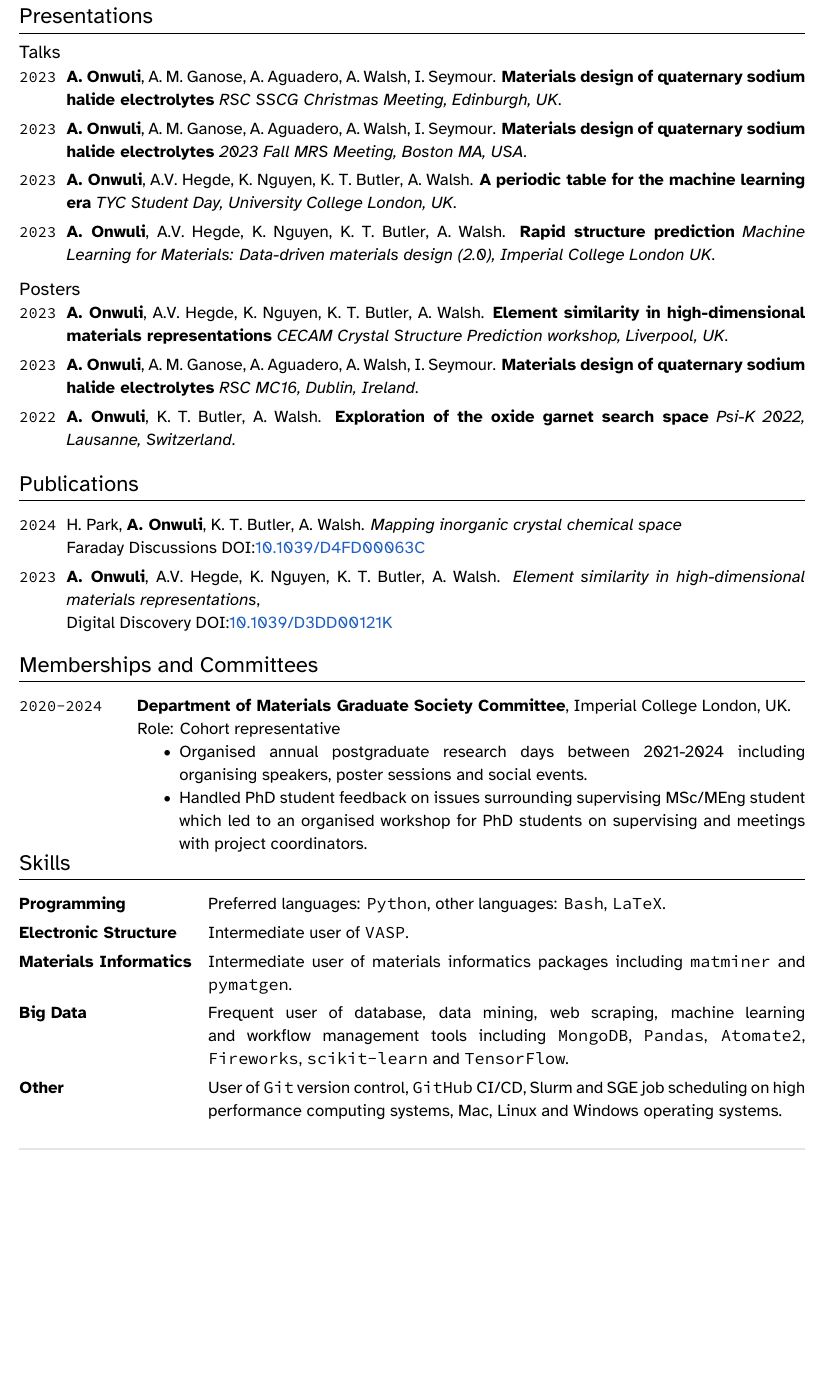
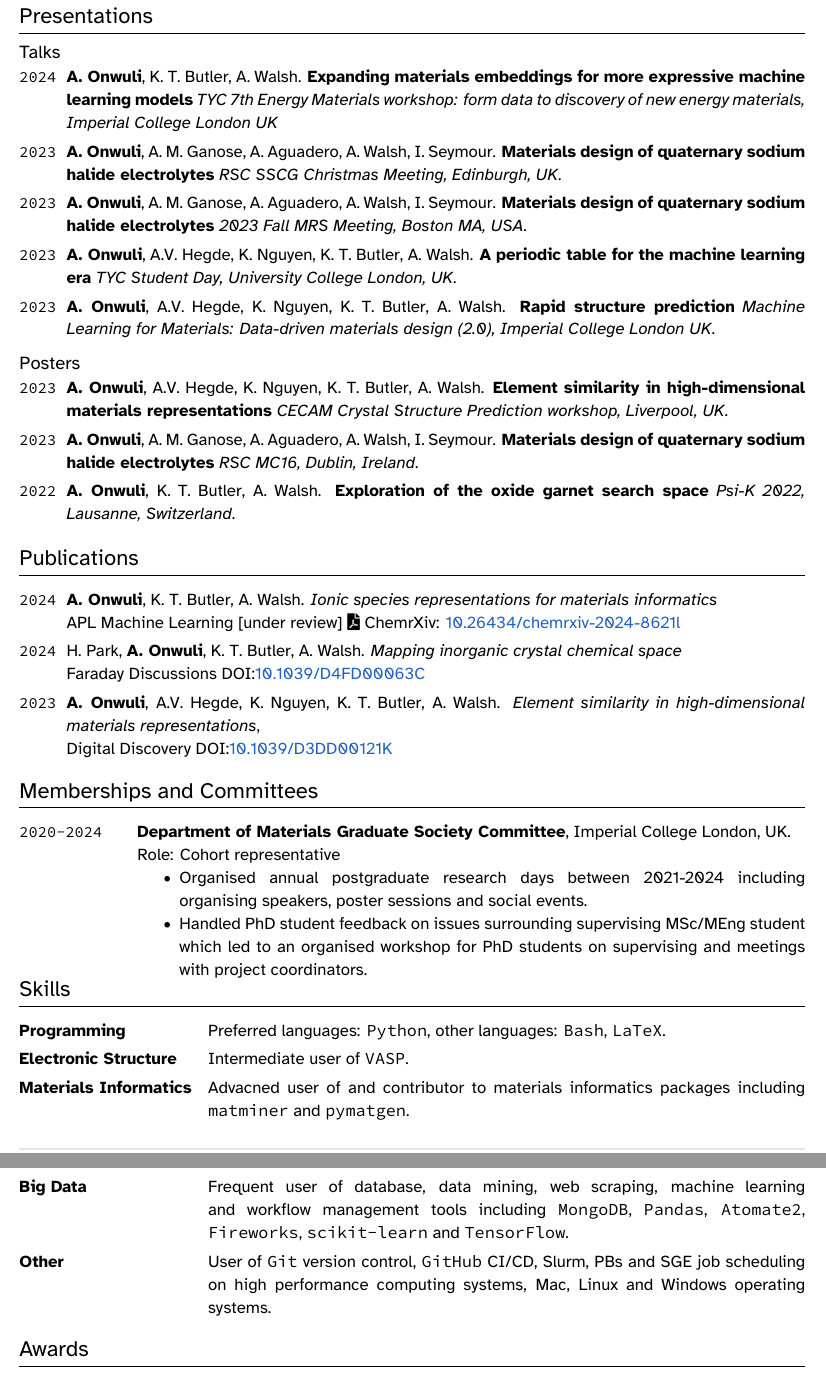
Before and after one commit to AntObi/academicCV, a LaTeX CV (cv.tex): part of page 2 of 2 before the commit and two parts of pages 2 and 3 of 3 after it, the two joined at a grey line, cut so that both start at the same text, the shorter picture padded with empty space. Compiled offline with XeLaTeX.

Commit message:
Add publication

```diff
--- a/cv.tex
+++ b/cv.tex
@@ -332,6 +332,11 @@
 \subsection{Talks}
 
 \begin{EntriesTableYear}
+  \Year{2024} &
+  \Me, \Keith, \Aron .
+  \textbf{Expanding materials embeddings for more expressive machine learning models}
+  \emph{TYC 7th Energy Materials workshop: form data to discovery of new energy materials, Imperial College London UK}
+  \\
   \Year{2023}  &
   \Me, \Alex, \Ainara, \Aron, \Ieuan .
   \textbf{Materials design of quaternary sodium halide electrolytes}
@@ -379,6 +384,12 @@
 
 \begin{EntriesTableYear}
   \Year{2024} &
+  \Me, \Keith, \Aron.
+  \textit{Ionic species representations for materials informatics}
+  \newline
+  APL Machine Learning [under review] \ChemPreprint{10.26434/chemrxiv-2024-8621l}
+  \\
+  \Year{2024} &
   \Hyunsoo, \Me, \Keith, \Aron.
   \textit{Mapping inorganic crystal chemical space}
   \newline
@@ -416,10 +427,11 @@
   \\
   \textbf{Electronic Structure} & Intermediate user of \texttt{VASP}.
   \\
-  \textbf{Materials Informatics} &  Intermediate user of  materials informatics packages including \texttt{matminer} and \texttt{pymatgen}.
+  \textbf{Materials Informatics} &  Advacned user of and contributor to  materials informatics packages including \texttt{matminer} and \texttt{pymatgen}.
   \\
   \textbf{Big Data} & Frequent user of database, data mining, web scraping, machine learning and workflow management tools including \texttt{MongoDB}, \texttt{Pandas}, \texttt{Atomate2}, \texttt{Fireworks}, \texttt{scikit-learn} and \texttt{TensorFlow}.
   \\
-  \textbf{Other} & User of \texttt{Git} version control, \texttt{GitHub} CI/CD, Slurm and SGE job scheduling on high performance computing systems, Mac, Linux and Windows operating systems.
+  \textbf{Other} & User of \texttt{Git} version control, \texttt{GitHub} CI/CD, Slurm, PBs and SGE job scheduling on high performance computing systems, Mac, Linux and Windows operating systems.
 \end{EntriesTableSkill}
 
+\section{Awards}
```
Also changed, not shown: cv.tex (6 more changed lines).
